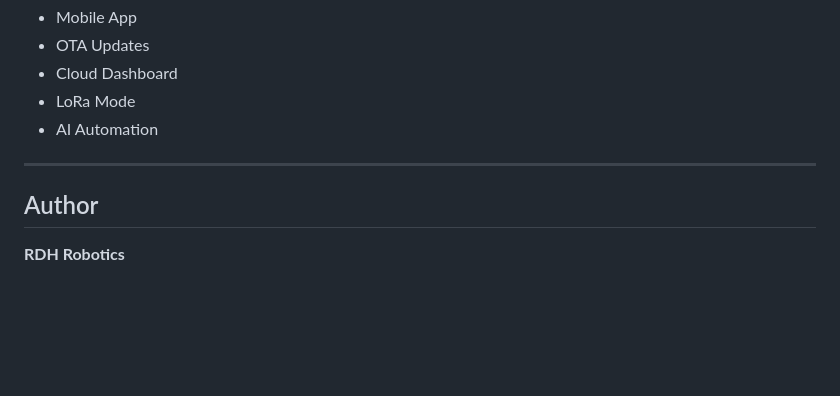
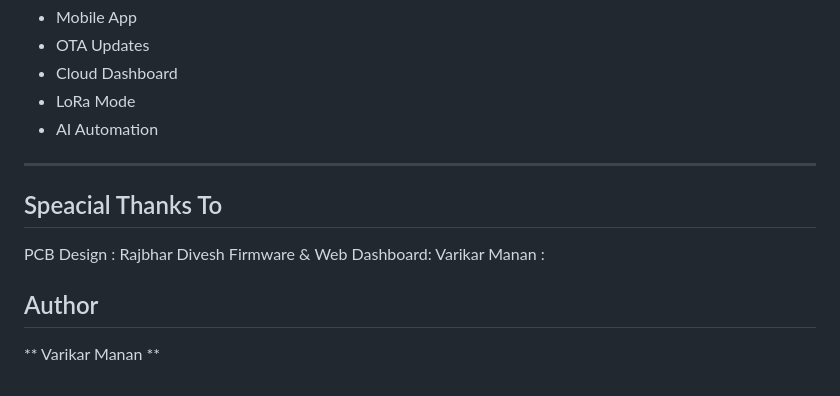
Before and after one commit to rajbhardivesh/PlantOs, a Markdown page: README.md, the part around the change. Drawn GitHub-style; blank space fills up the shorter version.

```diff
--- a/README.md
+++ b/README.md
@@ -233,6 +233,9 @@ index.html
 
 ---
 
+## Speacial  Thanks To
+PCB Design :  Rajbhar Divesh
+Firmware & Web Dashboard: Varikar Manan
+ :
 ## Author
-
-**RDH Robotics**
+** Varikar Manan **
```
